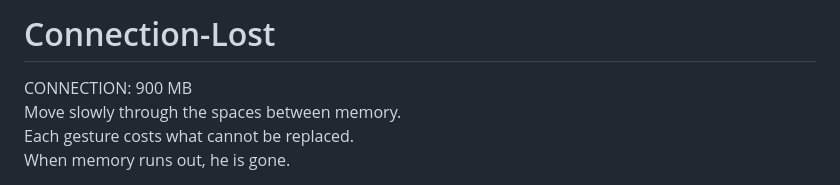
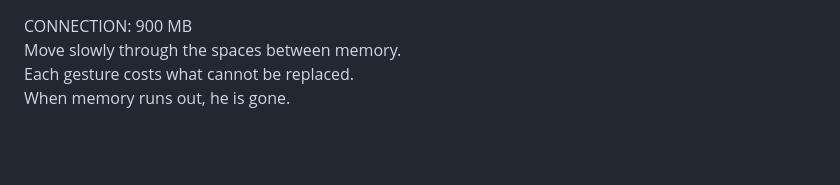
Before and after one commit to victorianeal9/memory-leak, a Markdown page: README.md, the part around the change. GitHub-like rendering; blank space fills up the shorter version.

```diff
--- a/README.md
+++ b/README.md
@@ -1,4 +1,3 @@
-# Connection-Lost
 <!DOCTYPE html>
 <html lang="en">
 <head>
```
